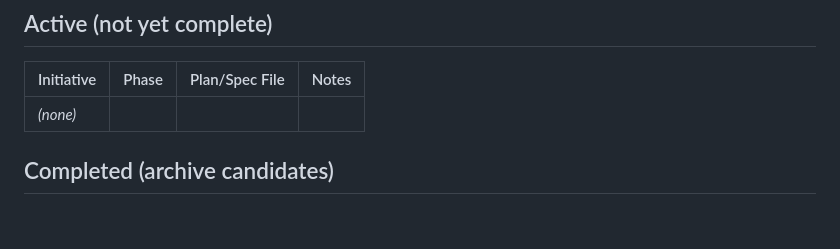
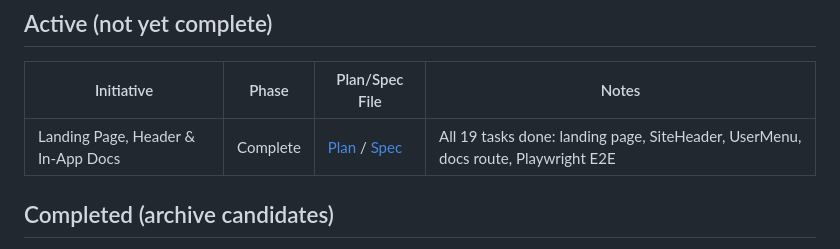
Before and after one commit to shadsorg/DeploySentry, a Markdown page: docs/Current_Initiatives.md, the part around one of its changes. GitHub-like rendering; blank space fills up the shorter version.

Commit message:
docs: mark landing page implementation complete in current initiatives
Co-Authored-By: Claude Opus 4.6 (1M context) <noreply@anthropic.com>

```diff
--- a/docs/Current_Initiatives.md
+++ b/docs/Current_Initiatives.md
@@ -6,7 +6,7 @@
 
 | Initiative | Phase | Plan/Spec File | Notes |
 |---|---|---|---|
-| *(none)* | | | |
+| Landing Page, Header & In-App Docs | Complete | [Plan](./superpowers/plans/2026-04-12-landing-page-and-header.md) / [Spec](./superpowers/specs/2026-04-12-landing-page-and-header-design.md) | All 19 tasks done: landing page, SiteHeader, UserMenu, docs route, Playwright E2E |
 
 ## Completed (archive candidates)
 
```
Also changed, not shown: other parts of docs/Current_Initiatives.md (+1 -1 lines).
